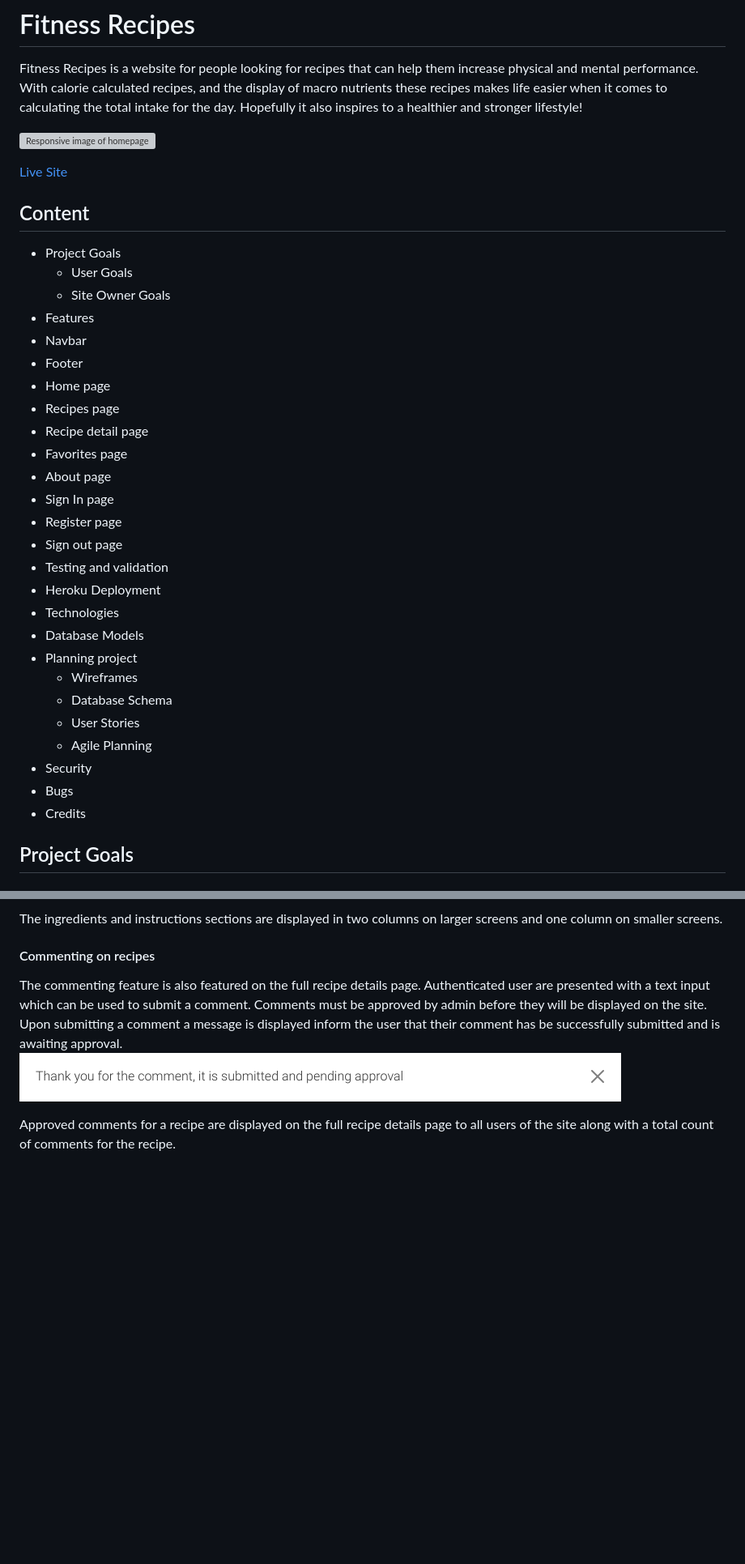
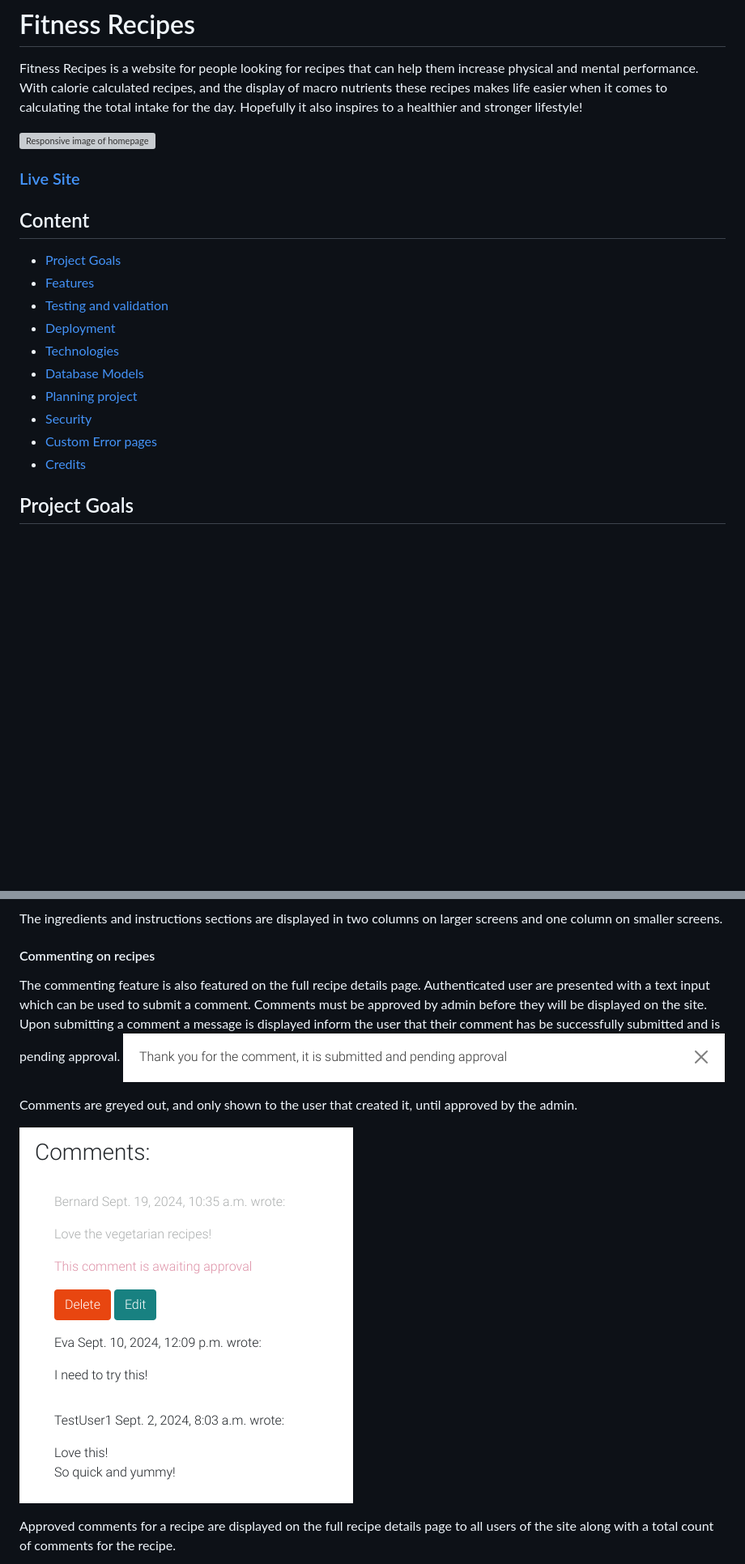
Before and after one commit to SophieTiger/fitness-recipes, a Markdown page: README.md, 2 parts joined by grey strips. Shown: that part at 81% size. Rendered like a GitHub page; pictures changed too: readme_images/comment_unapproved.png (added); blank space fills up the shorter version; grey boxes are pictures that could not be loaded.

Commit message:
docs: Add readme info on table of contents and create a separate testing.md file

```diff
--- a/README.md
+++ b/README.md
@@ -4,36 +4,20 @@ Hopefully it also inspires to a healthier and stronger lifestyle!
 
 ![Responsive image of homepage](./readme_images/responsive_devices.png)
 
-[Live Site](https://fitness-recipes-15e8ac3730aa.herokuapp.com/)
+### [Live Site](https://fitness-recipes-15e8ac3730aa.herokuapp.com/)
+
 
 ## Content
-- Project Goals
-  - User Goals
-  - Site Owner Goals
- - Features
-  - Navbar
-  - Footer
-  - Home page
-  - Recipes page
-  - Recipe detail page
-  - Favorites page
-  - About page
-  - Sign In page
-  - Register page
-  - Sign out page
-- Testing and validation
-- Heroku Deployment
-- Technologies
-- Database Models
-- Planning project
-  - Wireframes
-  - Database Schema
-  - User Stories
-  - Agile Planning
-- Security
-- Bugs
-- Credits
-
+- [Project Goals](#project-goals)
+- [Features](#features)
+- [Testing and validation](#testing-and-validation)
+- [Deployment](#deployment)
+- [Technologies](#technologies)
+- [Database Models](#database-models)
+- [Planning project](#planning-project)
+- [Security](#security)
+- [Custom Error pages](#custom-error-pages)
+- [Credits](#credits)
 
 ## Project Goals
 ### User Goals
@@ -112,8 +98,12 @@ When a user is not logged in, there is a message that they need to log in to lik
 The ingredients and instructions sections are displayed in two columns on larger screens and one column on smaller screens.
 
 #### Commenting on recipes
-The commenting feature is also featured on the full recipe details page. Authenticated user are presented with a text input which can be used to submit a comment. Comments must be approved by admin before they will be displayed on the site. Upon submitting a comment a message is displayed inform the user that their comment has be successfully submitted and is awaiting approval.
+The commenting feature is also featured on the full recipe details page. Authenticated user are presented with a text input which can be used to submit a comment. Comments must be approved by admin before they will be displayed on the site. Upon submitting a comment a message is displayed inform the user that their comment has be successfully submitted and is pending approval.
 ![Comment confirmation](./readme_images/comment_confirmation.png)
+
+Comments are greyed out, and only shown to the user that created it, until approved by the admin.
+
+![Unapproved comment](./readme_images/comment_unapproved.png)
 
 Approved comments for a recipe are displayed on the full recipe details page to all users of the site along with a total count of comments for the recipe.
 
```
Also changed, not shown: other parts of README.md (+4 -16 lines), TESTING.md (+75 -0 lines), readme_images/test_status.png (added).
